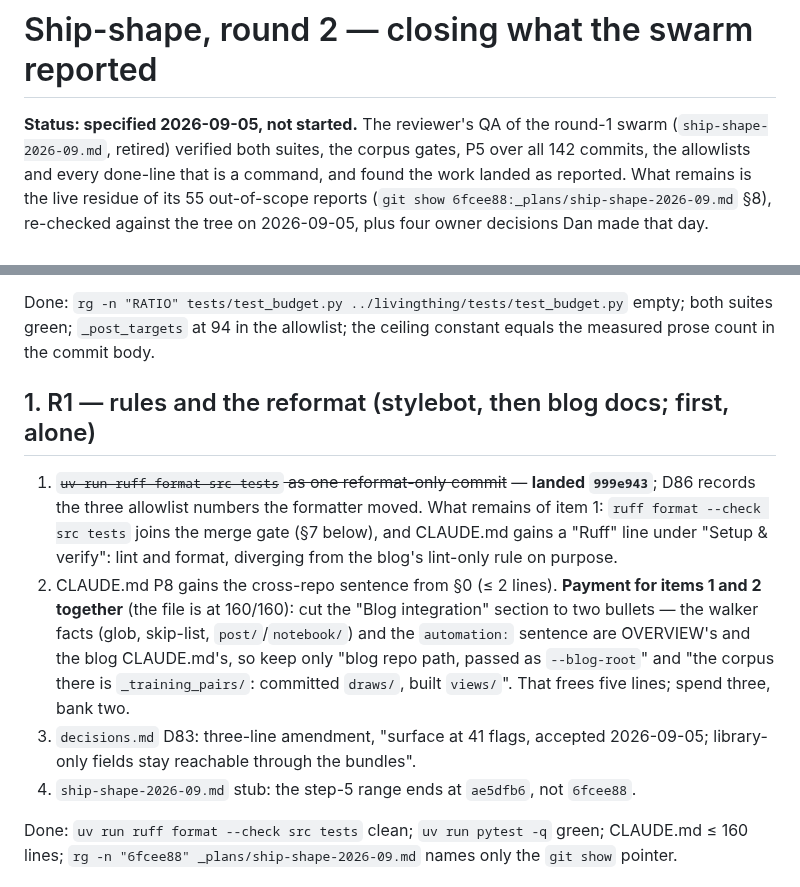
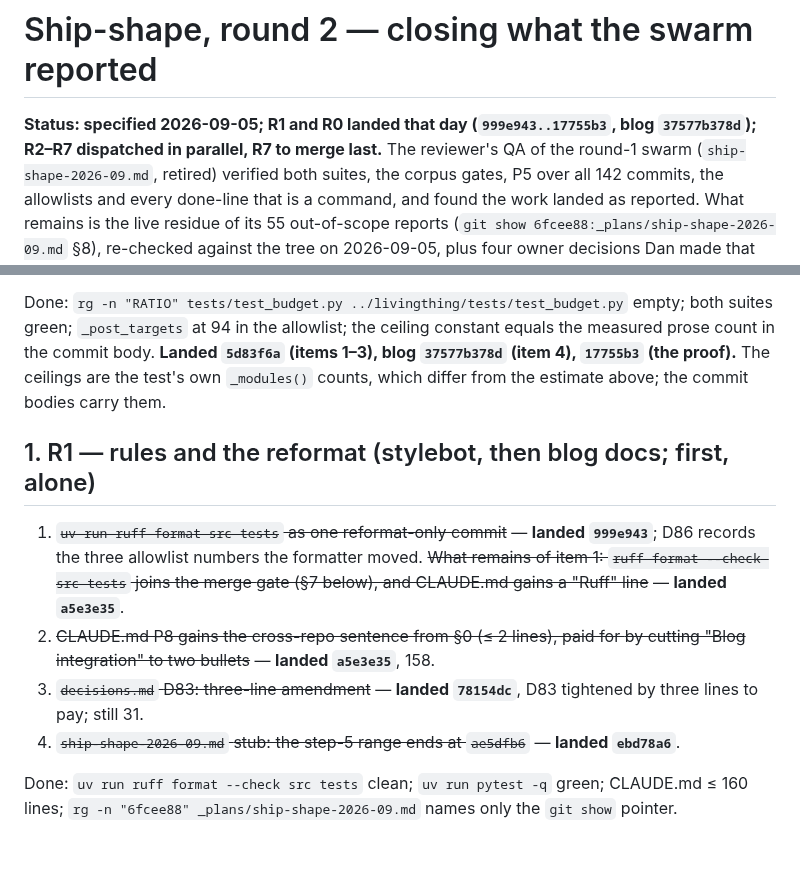
Before and after one commit to danmackinlay/stylebot, a Markdown page: _plans/ship-shape-2-2026-09.md, 2 parts joined by grey strips. GitHub-like rendering; blank space fills up the shorter version.

Commit message:
plans: round 2 — R1 and R0 landed; R2-R7 dispatched
Status line and the R0/R1 sections record the commits (stylebot
999e943..17755b3, blog 37577b378d). The R1 payment text collapses to
its outcome; git holds the rest (P7).

Co-Authored-By: Claude Fable 5.1 <noreply@anthropic.com>

```diff
--- a/_plans/ship-shape-2-2026-09.md
+++ b/_plans/ship-shape-2-2026-09.md
@@ -1,6 +1,7 @@
 # Ship-shape, round 2 — closing what the swarm reported
 
-**Status: specified 2026-09-05, not started.** The reviewer's QA of the round-1
+**Status: specified 2026-09-05; R1 and R0 landed that day (`999e943..17755b3`,
+blog `37577b378d`); R2–R7 dispatched in parallel, R7 to merge last.** The reviewer's QA of the round-1
 swarm (`ship-shape-2026-09.md`, retired) verified both suites, the corpus gates,
 P5 over all 142 commits, the allowlists and every done-line that is a command,
 and found the work landed as reported. What remains is the live residue of its
@@ -67,26 +68,23 @@ simplification is the opposite of its purpose. Measured 2026-09-05 at
 
 Done: `rg -n "RATIO" tests/test_budget.py ../livingthing/tests/test_budget.py`
 empty; both suites green; `_post_targets` at 94 in the allowlist; the ceiling
-constant equals the measured prose count in the commit body.
+constant equals the measured prose count in the commit body. **Landed
+`5d83f6a` (items 1–3), blog `37577b378d` (item 4), `17755b3` (the proof).** The
+ceilings are the test's own `_modules()` counts, which differ from the estimate
+above; the commit bodies carry them.
 
 ## 1. R1 — rules and the reformat (stylebot, then blog docs; first, alone)
 
 1. ~~`uv run ruff format src tests` as one reformat-only commit~~ — **landed
    `999e943`**; D86 records the three allowlist numbers the formatter moved.
-   What remains of item 1: `ruff format --check src tests` joins the merge gate
-   (§7 below), and CLAUDE.md gains a "Ruff" line under "Setup & verify": lint
-   and format, diverging from the blog's lint-only rule on purpose.
-2. CLAUDE.md P8 gains the cross-repo sentence from §0 (≤ 2 lines). **Payment
-   for items 1 and 2 together** (the file is at 160/160): cut the "Blog
-   integration" section to two bullets — the walker facts (glob, skip-list,
-   `post/`/`notebook/`) and the `automation:` sentence are OVERVIEW's and the
-   blog CLAUDE.md's, so keep only "blog repo path, passed as `--blog-root`" and
-   "the corpus there is `_training_pairs/`: committed `draws/`, built `views/`".
-   That frees five lines; spend three, bank two.
-3. `decisions.md` D83: three-line amendment, "surface at 41 flags, accepted
-   2026-09-05; library-only fields stay reachable through the bundles".
-4. `ship-shape-2026-09.md` stub: the step-5 range ends at `ae5dfb6`, not
-   `6fcee88`.
+   ~~What remains of item 1: `ruff format --check src tests` joins the merge
+   gate (§7 below), and CLAUDE.md gains a "Ruff" line~~ — **landed `a5e3e35`**.
+2. ~~CLAUDE.md P8 gains the cross-repo sentence from §0 (≤ 2 lines), paid for
+   by cutting "Blog integration" to two bullets~~ — **landed `a5e3e35`**, 158.
+3. ~~`decisions.md` D83: three-line amendment~~ — **landed `78154dc`**, D83
+   tightened by three lines to pay; still 31.
+4. ~~`ship-shape-2026-09.md` stub: the step-5 range ends at `ae5dfb6`~~ —
+   **landed `ebd78a6`**.
 
 Done: `uv run ruff format --check src tests` clean; `uv run pytest -q` green;
 CLAUDE.md ≤ 160 lines; `rg -n "6fcee88" _plans/ship-shape-2026-09.md` names only
```
